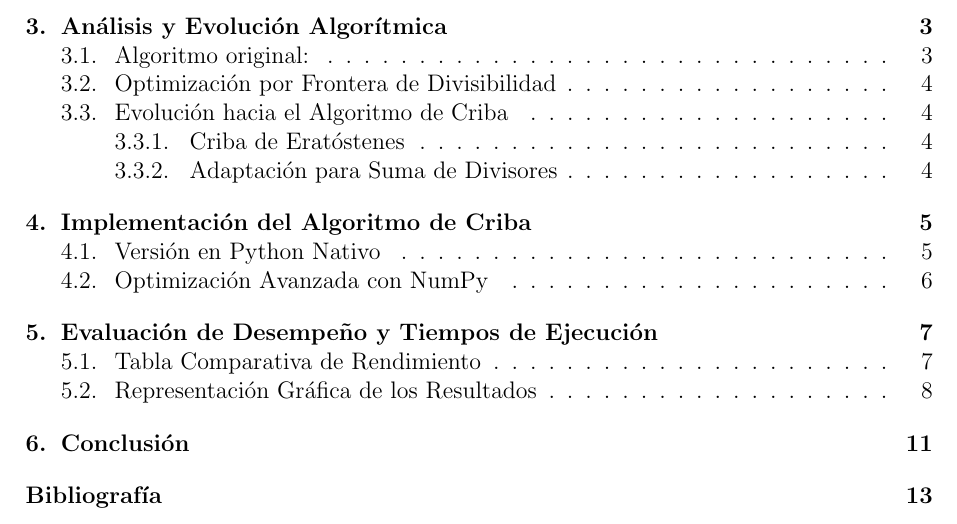
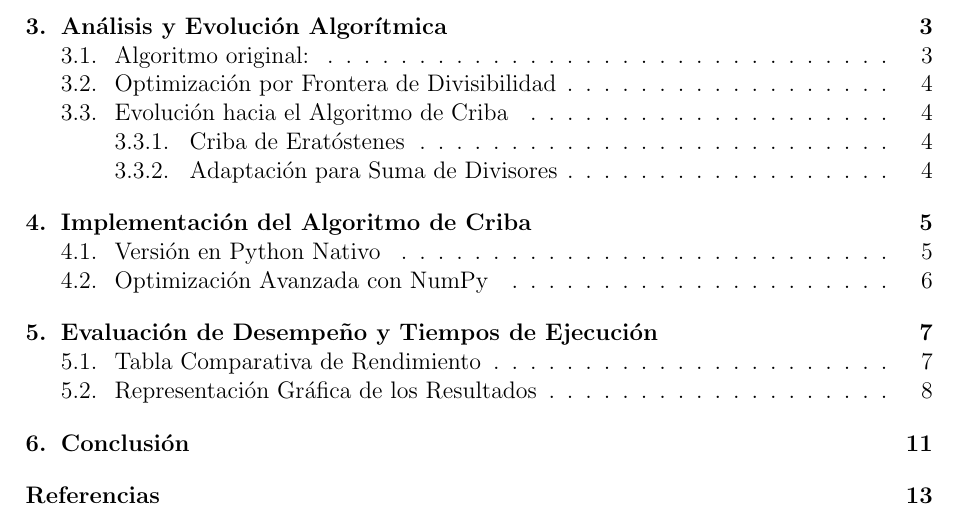
Before and after one commit to Facu-Glo/TDA-TP0, a LaTeX document (Informe/informe.tex, which reads Informe/Secciones/07_referencias.tex): part of page 2 of 14, cut so that both start at the same text. Compiled offline with pdfLaTeX.

Commit message:
update informe

```diff
--- a/Informe/Secciones/07_referencias.tex
+++ b/Informe/Secciones/07_referencias.tex
@@ -1,5 +1,5 @@
 \section*{Referencias}
-\addcontentsline{toc}{section}{Bibliografía}
+\addcontentsline{toc}{section}{Referencias}
 \begin{itemize}
 	\item Wikipedia. (2023). Números Amigos. \url{https://es.wikipedia.org/wiki/N\%C3\%BAmeros_amigos}
 	\item Cormen, T. H., Leiserson, C. E., Rivest, R. L., \& Stein, C. (2022). Introduction to Algorithms (4th ed.). MIT Press.
```
Also changed, not shown: Informe/informe.pdf.
